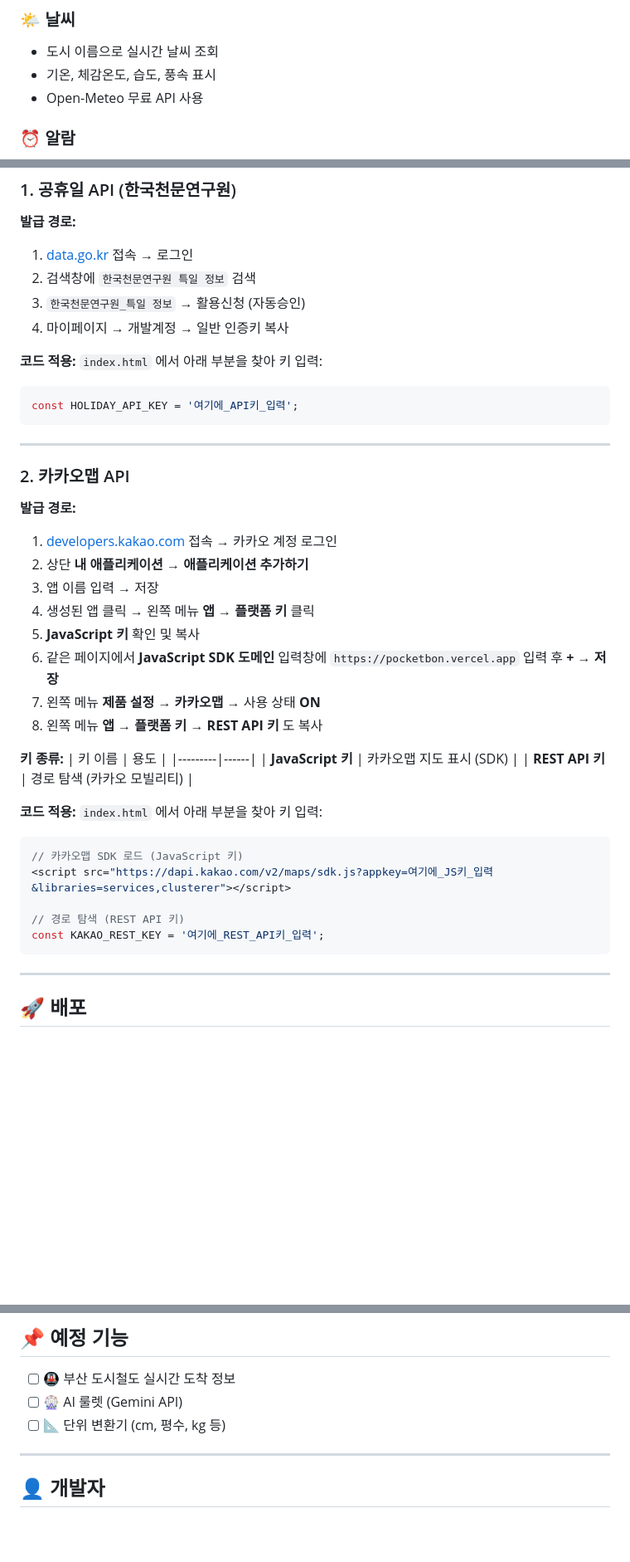
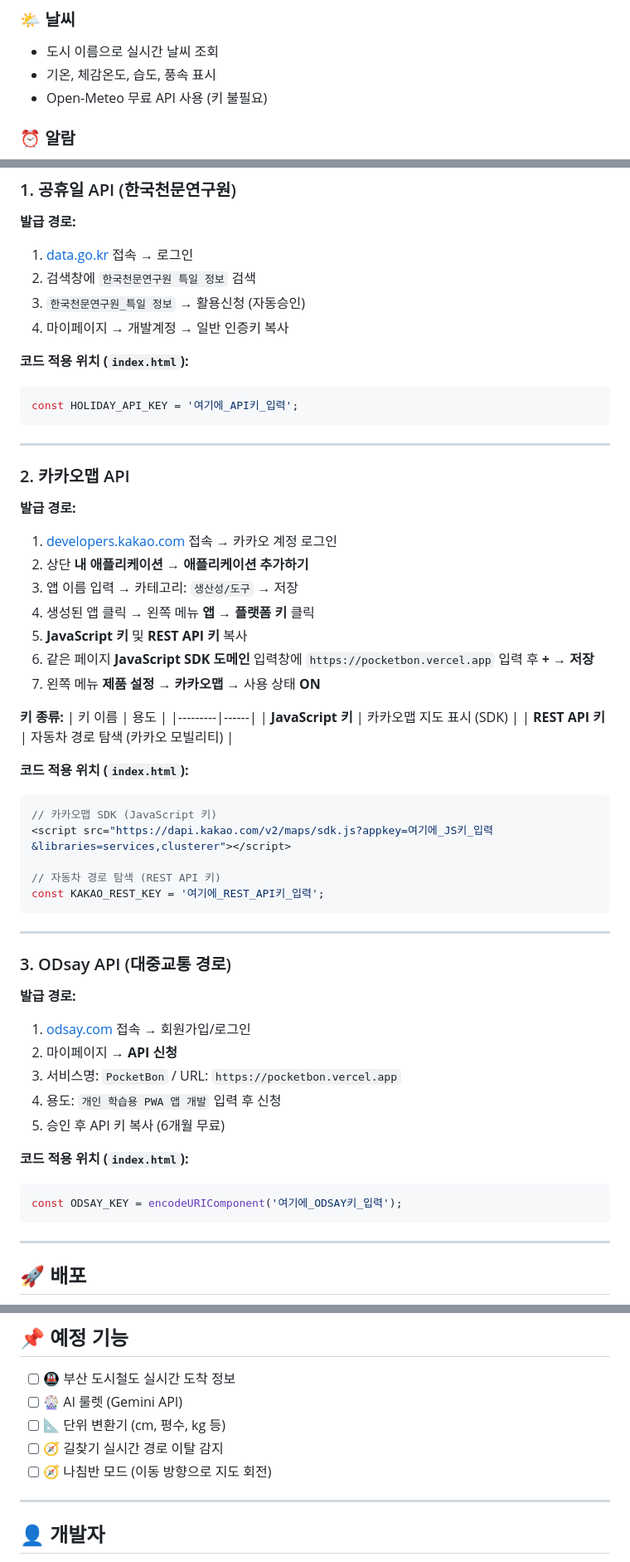
Before and after one commit to kimhakbon0727/pocketbon, a Markdown page: README.md, 3 parts joined by grey strips. Shown at 83% size. Drawn GitHub-style; blank space fills up the shorter version.

Commit message:
Revise README for API key details and feature updates
Updated README to clarify API key requirements and added new features.

````diff
--- a/README.md
+++ b/README.md
@@ -16,7 +16,7 @@
 ### 🌤️ 날씨
 - 도시 이름으로 실시간 날씨 조회
 - 기온, 체감온도, 습도, 풍속 표시
-- Open-Meteo 무료 API 사용
+- Open-Meteo 무료 API 사용 (키 불필요)
 
 ### ⏰ 알람
 - 시간 설정 및 알람 이름 지정
@@ -87,8 +91,7 @@
 3. `한국천문연구원_특일 정보` → 활용신청 (자동승인)
 4. 마이페이지 → 개발계정 → 일반 인증키 복사
 
-**코드 적용:**
-`index.html` 에서 아래 부분을 찾아 키 입력:
+**코드 적용 위치 (`index.html`):**
 ```js
 const HOLIDAY_API_KEY = '여기에_API키_입력';
 ```
@@ -100,27 +103,41 @@ const HOLIDAY_API_KEY = '여기에_API키_입력';
 **발급 경로:**
 1. [developers.kakao.com](https://developers.kakao.com) 접속 → 카카오 계정 로그인
 2. 상단 **내 애플리케이션** → **애플리케이션 추가하기**
-3. 앱 이름 입력 → 저장
+3. 앱 이름 입력 → 카테고리: `생산성/도구` → 저장
 4. 생성된 앱 클릭 → 왼쪽 메뉴 **앱 → 플랫폼 키** 클릭
-5. **JavaScript 키** 확인 및 복사
-6. 같은 페이지에서 **JavaScript SDK 도메인** 입력창에 `https://pocketbon.vercel.app` 입력 후 **+** → **저장**
+5. **JavaScript 키** 및 **REST API 키** 복사
+6. 같은 페이지 **JavaScript SDK 도메인** 입력창에 `https://pocketbon.vercel.app` 입력 후 **+** → **저장**
 7. 왼쪽 메뉴 **제품 설정 → 카카오맵** → 사용 상태 **ON**
-8. 왼쪽 메뉴 **앱 → 플랫폼 키** → **REST API 키** 도 복사
 
 **키 종류:**
 | 키 이름 | 용도 |
 |---------|------|
 | **JavaScript 키** | 카카오맵 지도 표시 (SDK) |
-| **REST API 키** | 경로 탐색 (카카오 모빌리티) |
+| **REST API 키** | 자동차 경로 탐색 (카카오 모빌리티) |
 
-**코드 적용:**
-`index.html` 에서 아래 부분을 찾아 키 입력:
+**코드 적용 위치 (`index.html`):**
 ```js
-// 카카오맵 SDK 로드 (JavaScript 키)
+// 카카오맵 SDK (JavaScript 키)
 <script src="https://dapi.kakao.com/v2/maps/sdk.js?appkey=여기에_JS키_입력&libraries=services,clusterer"></script>
 
-// 경로 탐색 (REST API 키)
+// 자동차 경로 탐색 (REST API 키)
 const KAKAO_REST_KEY = '여기에_REST_API키_입력';
+```
+
+---
+
+### 3. ODsay API (대중교통 경로)
+
+**발급 경로:**
+1. [odsay.com](https://www.odsay.com) 접속 → 회원가입/로그인
+2. 마이페이지 → **API 신청**
+3. 서비스명: `PocketBon` / URL: `https://pocketbon.vercel.app`
+4. 용도: `개인 학습용 PWA 앱 개발` 입력 후 신청
+5. 승인 후 API 키 복사 (6개월 무료)
+
+**코드 적용 위치 (`index.html`):**
+```js
+const ODSAY_KEY = encodeURIComponent('여기에_ODSAY키_입력');
 ```
 
 ---
@@ -140,6 +157,8 @@ GitHub push → Vercel 자동 빌드 → 배포 완료
 - [ ] 🚇 부산 도시철도 실시간 도착 정보
 - [ ] 🎡 AI 룰렛 (Gemini API)
 - [ ] 📐 단위 변환기 (cm, 평수, kg 등)
+- [ ] 🧭 길찾기 실시간 경로 이탈 감지
+- [ ] 🧭 나침반 모드 (이동 방향으로 지도 회전)
 
 ---
 
````
Also changed, not shown: other parts of README.md (+8 -4 lines).
